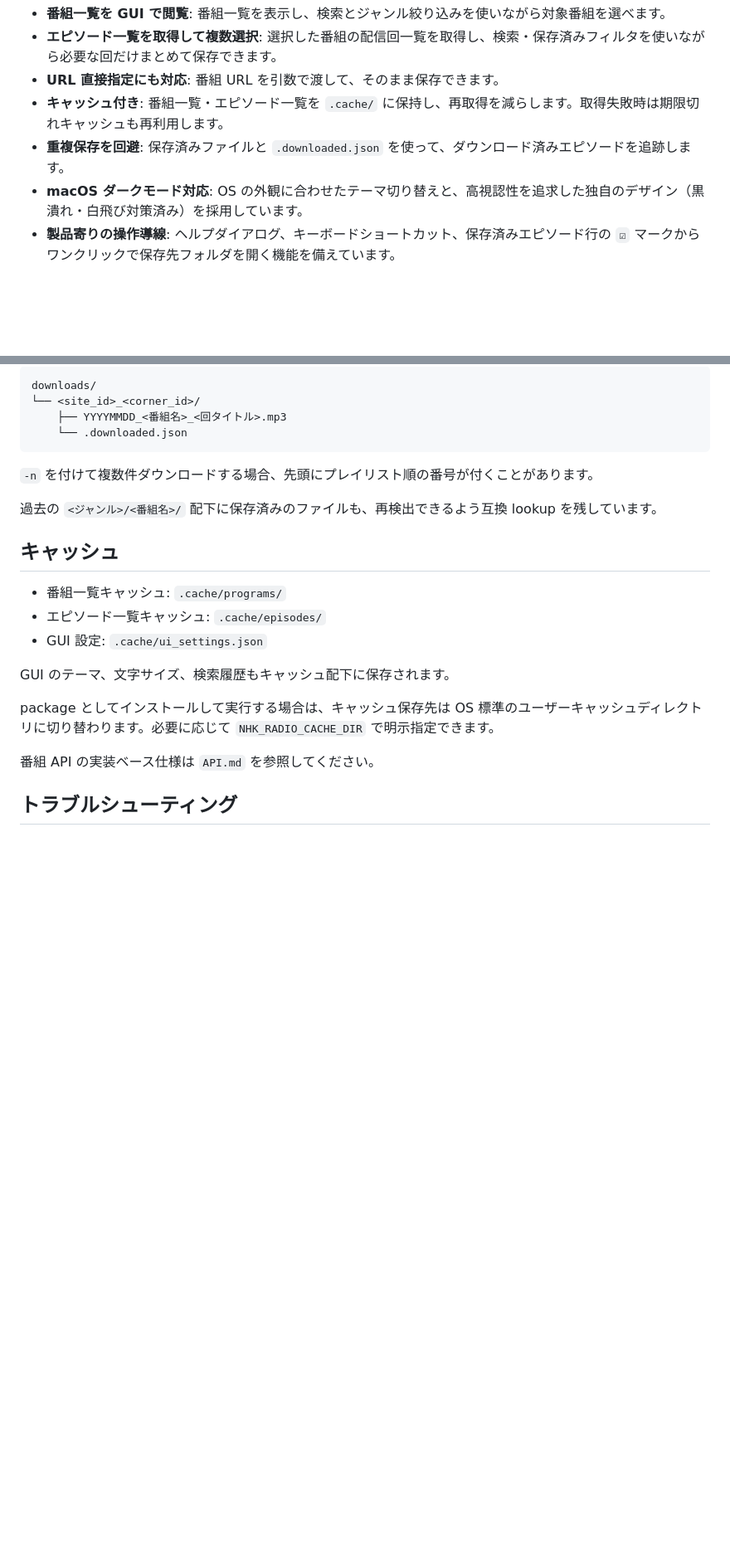
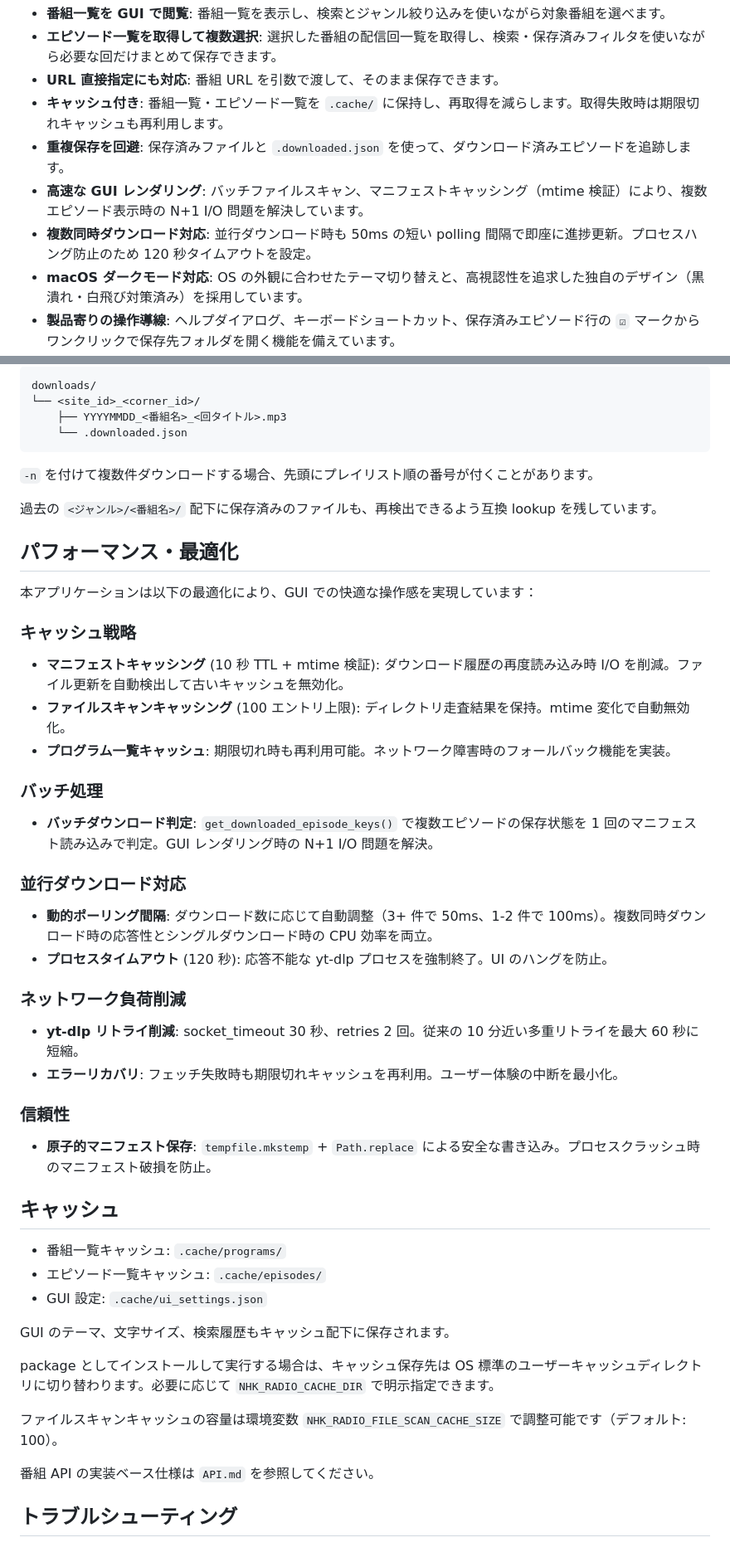
Before and after one commit to katoy/study-gemini-3, a Markdown page: radio/README.md, 2 parts joined by grey strips. Shown at 83% size. Drawn GitHub-style; blank space fills up the shorter version.

Commit message:
docs: Priority 5-12 改善内容を README に反映
以下の改善をドキュメントに記載：

- 特徴セクション：高速 GUI レンダリング・複数同時ダウンロード対応を追加
- 新セクション「パフォーマンス・最適化」：
  * キャッシュ戦略（マニフェスト・ファイルスキャン）
  * バッチ処理（N+1 I/O 問題解決）
  * 並行ダウンロード対応（動的ポーリング・タイムアウト）
  * ネットワーク負荷削減（リトライ削減）
  * 信頼性（原子的保存）
- ファイル構成：downloads.py と GUI モジュールの説明を詳細化
- キャッシュセクション：環境変数による容量調整を追加
- テストカバレッジ：205 テスト実行について説明

Co-Authored-By: Claude Haiku 4.5 <noreply@anthropic.com>

```diff
--- a/radio/README.md
+++ b/radio/README.md
@@ -18,6 +18,8 @@ NHK ラジオの聞き逃し番組を一覧表示し、番組ごとにエピソ
 - **URL 直接指定にも対応**: 番組 URL を引数で渡して、そのまま保存できます。
 - **キャッシュ付き**: 番組一覧・エピソード一覧を `.cache/` に保持し、再取得を減らします。取得失敗時は期限切れキャッシュも再利用します。
 - **重複保存を回避**: 保存済みファイルと `.downloaded.json` を使って、ダウンロード済みエピソードを追跡します。
+- **高速な GUI レンダリング**: バッチファイルスキャン、マニフェストキャッシング（mtime 検証）により、複数エピソード表示時の N+1 I/O 問題を解決しています。
+- **複数同時ダウンロード対応**: 並行ダウンロード時も 50ms の短い polling 間隔で即座に進捗更新。プロセスハング防止のため 120 秒タイムアウトを設定。
 - **macOS ダークモード対応**: OS の外観に合わせたテーマ切り替えと、高視認性を追求した独自のデザイン（黒潰れ・白飛び対策済み）を採用しています。
 - **製品寄りの操作導線**: ヘルプダイアログ、キーボードショートカット、保存済みエピソード行の `☑` マークからワンクリックで保存先フォルダを開く機能を備えています。
 
@@ -155,6 +157,29 @@ downloads/
 
 過去の `<ジャンル>/<番組名>/` 配下に保存済みのファイルも、再検出できるよう互換 lookup を残しています。
 
+## パフォーマンス・最適化
+
+本アプリケーションは以下の最適化により、GUI での快適な操作感を実現しています：
+
+### キャッシュ戦略
+- **マニフェストキャッシング** (10 秒 TTL + mtime 検証): ダウンロード履歴の再度読み込み時 I/O を削減。ファイル更新を自動検出して古いキャッシュを無効化。
+- **ファイルスキャンキャッシング** (100 エントリ上限): ディレクトリ走査結果を保持。mtime 変化で自動無効化。
+- **プログラム一覧キャッシュ**: 期限切れ時も再利用可能。ネットワーク障害時のフォールバック機能を実装。
+
+### バッチ処理
+- **バッチダウンロード判定**: `get_downloaded_episode_keys()` で複数エピソードの保存状態を 1 回のマニフェスト読み込みで判定。GUI レンダリング時の N+1 I/O 問題を解決。
+
+### 並行ダウンロード対応
+- **動的ポーリング間隔**: ダウンロード数に応じて自動調整（3+ 件で 50ms、1-2 件で 100ms）。複数同時ダウンロード時の応答性とシングルダウンロード時の CPU 効率を両立。
+- **プロセスタイムアウト** (120 秒): 応答不能な yt-dlp プロセスを強制終了。UI のハングを防止。
+
+### ネットワーク負荷削減
+- **yt-dlp リトライ削減**: socket_timeout 30 秒、retries 2 回。従来の 10 分近い多重リトライを最大 60 秒に短縮。
+- **エラーリカバリ**: フェッチ失敗時も期限切れキャッシュを再利用。ユーザー体験の中断を最小化。
+
+### 信頼性
+- **原子的マニフェスト保存**: `tempfile.mkstemp` + `Path.replace` による安全な書き込み。プロセスクラッシュ時のマニフェスト破損を防止。
+
 ## キャッシュ
 
 - 番組一覧キャッシュ: `.cache/programs/`
@@ -164,6 +189,8 @@ downloads/
 GUI のテーマ、文字サイズ、検索履歴もキャッシュ配下に保存されます。
 
 package としてインストールして実行する場合は、キャッシュ保存先は OS 標準のユーザーキャッシュディレクトリに切り替わります。必要に応じて `NHK_RADIO_CACHE_DIR` で明示指定できます。
+
+ファイルスキャンキャッシュの容量は環境変数 `NHK_RADIO_FILE_SCAN_CACHE_SIZE` で調整可能です（デフォルト: 100）。
 
 番組 API の実装ベース仕様は `API.md` を参照してください。
 
```
Also changed, not shown: other parts of radio/README.md (+8 -1 lines).
